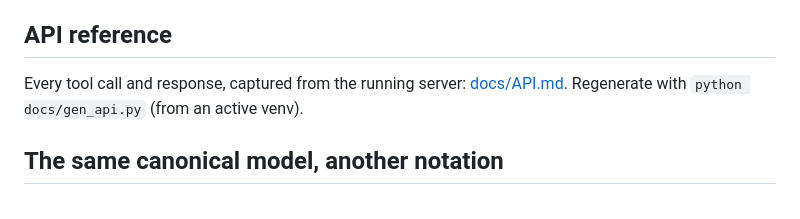
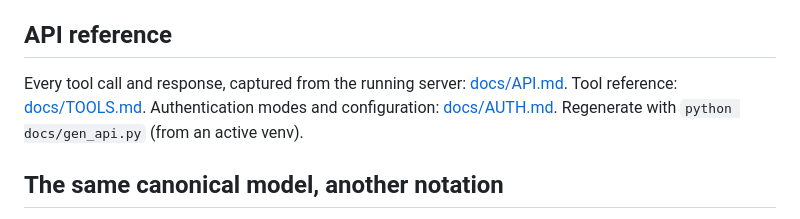
Before and after one commit to EfrainGaray/arb-mcp, a Markdown page: README.md, the part around the change. Rendered like a GitHub page.

```diff
--- a/README.md
+++ b/README.md
@@ -59,7 +59,7 @@ needed — the host provides the intelligence.
 
 ## API reference
 
-Every tool call and response, captured from the running server: [docs/API.md](docs/API.md). Regenerate with `python docs/gen_api.py` (from an active venv).
+Every tool call and response, captured from the running server: [docs/API.md](docs/API.md). Tool reference: [docs/TOOLS.md](docs/TOOLS.md). Authentication modes and configuration: [docs/AUTH.md](docs/AUTH.md). Regenerate with `python docs/gen_api.py` (from an active venv).
 
 ## The same canonical model, another notation
 
```
Also changed, not shown: docs/AUTH.md (added, +147 -0 lines), docs/TOOLS.md (+2 -0 lines).
